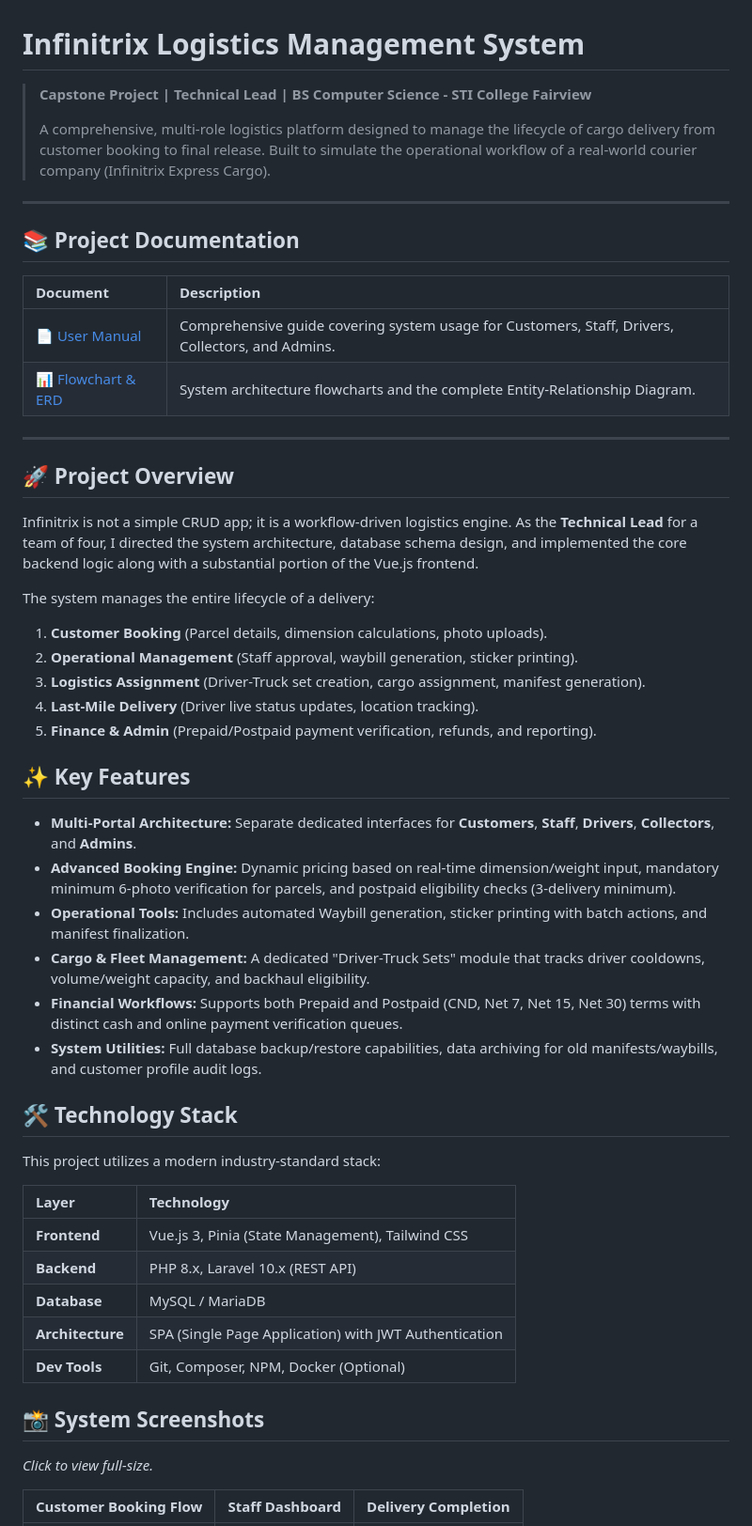
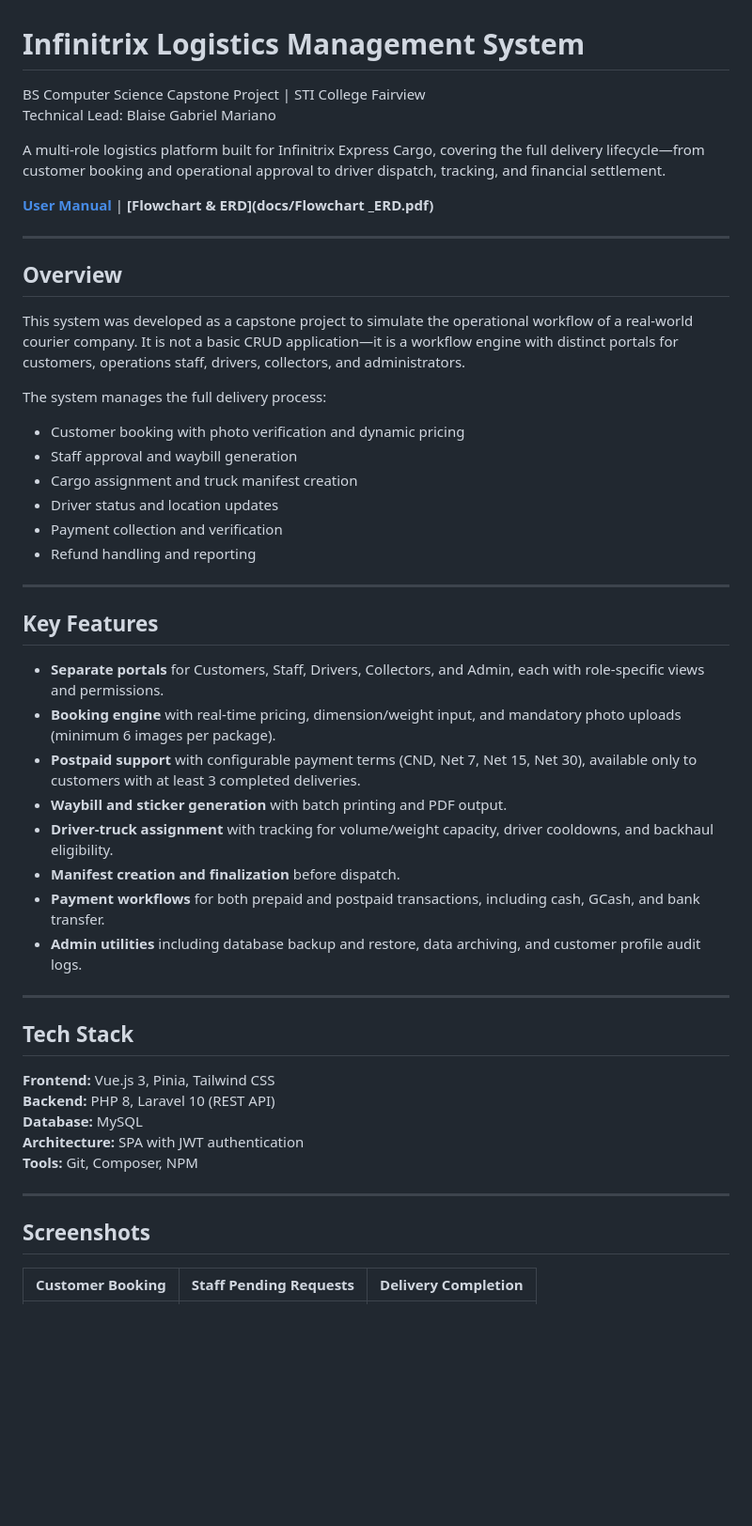
Before and after one commit to DaoBy/infinitrix-logistics-system-alpha, a Markdown page: README.md, the part around one of its changes. Shown at 94% size. Drawn GitHub-style; blank space fills up the shorter version.

```diff
--- a/README.md
+++ b/README.md
@@ -1,54 +1,52 @@
 # Infinitrix Logistics Management System
 
-> **Capstone Project | Technical Lead | BS Computer Science - STI College Fairview**
->
-> A comprehensive, multi-role logistics platform designed to manage the lifecycle of cargo delivery from customer booking to final release. Built to simulate the operational workflow of a real-world courier company (Infinitrix Express Cargo).
+BS Computer Science Capstone Project | STI College Fairview
+Technical Lead: Blaise Gabriel Mariano
+
+A multi-role logistics platform built for Infinitrix Express Cargo, covering the full delivery lifecycle—from customer booking and operational approval to driver dispatch, tracking, and financial settlement.
+
+**[User Manual](docs/User_Manual.pdf)** | **[Flowchart & ERD](docs/Flowchart _ERD.pdf)**
 
 ---
 
-## 📚 Project Documentation
-| Document | Description |
-| :--- | :--- |
-| [📄 User Manual](docs/User_Manual.pdf) | Comprehensive guide covering system usage for Customers, Staff, Drivers, Collectors, and Admins. |
-| [📊 Flowchart & ERD](docs/Flowchart_ERD.pdf) | System architecture flowcharts and the complete Entity-Relationship Diagram. |
+## Overview
+
+This system was developed as a capstone project to simulate the operational workflow of a real-world courier company. It is not a basic CRUD application—it is a workflow engine with distinct portals for customers, operations staff, drivers, collectors, and administrators.
+
+The system manages the full delivery process:
+- Customer booking with photo verification and dynamic pricing
+- Staff approval and waybill generation
+- Cargo assignment and truck manifest creation
+- Driver status and location updates
+- Payment collection and verification
+- Refund handling and reporting
 
 ---
 
-## 🚀 Project Overview
+## Key Features
 
-Infinitrix is not a simple CRUD app; it is a workflow-driven logistics engine. As the **Technical Lead** for a team of four, I directed the system architecture, database schema design, and implemented the core backend logic along with a substantial portion of the Vue.js frontend.
+- **Separate portals** for Customers, Staff, Drivers, Collectors, and Admin, each with role-specific views and permissions.
+- **Booking engine** with real-time pricing, dimension/weight input, and mandatory photo uploads (minimum 6 images per package).
+- **Postpaid support** with configurable payment terms (CND, Net 7, Net 15, Net 30), available only to customers with at least 3 completed deliveries.
+- **Waybill and sticker generation** with batch printing and PDF output.
+- **Driver-truck assignment** with tracking for volume/weight capacity, driver cooldowns, and backhaul eligibility.
+- **Manifest creation and finalization** before dispatch.
+- **Payment workflows** for both prepaid and postpaid transactions, including cash, GCash, and bank transfer.
+- **Admin utilities** including database backup and restore, data archiving, and customer profile audit logs.
 
-The system manages the entire lifecycle of a delivery:
-1.  **Customer Booking** (Parcel details, dimension calculations, photo uploads).
-2.  **Operational Management** (Staff approval, waybill generation, sticker printing).
-3.  **Logistics Assignment** (Driver-Truck set creation, cargo assignment, manifest generation).
-4.  **Last-Mile Delivery** (Driver live status updates, location tracking).
-5.  **Finance & Admin** (Prepaid/Postpaid payment verification, refunds, and reporting).
+---
 
-## ✨ Key Features
+## Tech Stack
 
-- **Multi-Portal Architecture:** Separate dedicated interfaces for **Customers**, **Staff**, **Drivers**, **Collectors**, and **Admins**.
-- **Advanced Booking Engine:** Dynamic pricing based on real-time dimension/weight input, mandatory minimum 6-photo verification for parcels, and postpaid eligibility checks (3-delivery minimum).
-- **Operational Tools:** Includes automated Waybill generation, sticker printing with batch actions, and manifest finalization.
-- **Cargo & Fleet Management:** A dedicated "Driver-Truck Sets" module that tracks driver cooldowns, volume/weight capacity, and backhaul eligibility.
-- **Financial Workflows:** Supports both Prepaid and Postpaid (CND, Net 7, Net 15, Net 30) terms with distinct cash and online payment verification queues.
-- **System Utilities:** Full database backup/restore capabilities, data archiving for old manifests/waybills, and customer profile audit logs.
+**Frontend:** Vue.js 3, Pinia, Tailwind CSS
+**Backend:** PHP 8, Laravel 10 (REST API)
+**Database:** MySQL
+**Architecture:** SPA with JWT authentication
+**Tools:** Git, Composer, NPM
 
-## 🛠️ Technology Stack
+---
 
-This project utilizes a modern industry-standard stack:
+## Screenshots
 
-| Layer | Technology |
-| :--- | :--- |
-| **Frontend** | Vue.js 3, Pinia (State Management), Tailwind CSS |
-| **Backend** | PHP 8.x, Laravel 10.x (REST API) |
-| **Database** | MySQL / MariaDB |
-| **Architecture** | SPA (Single Page Application) with JWT Authentication |
-| **Dev Tools** | Git, Composer, NPM, Docker (Optional) |
-
-## 📸 System Screenshots
-
-*Click to view full-size.*
-
-| Customer Booking Flow | Staff Dashboard | Delivery Completion |
+| Customer Booking | Staff Pending Requests | Delivery Completion |
 | :---: | :---: | :---: |
```
Also changed, not shown: other parts of README.md (+53 -37 lines).
